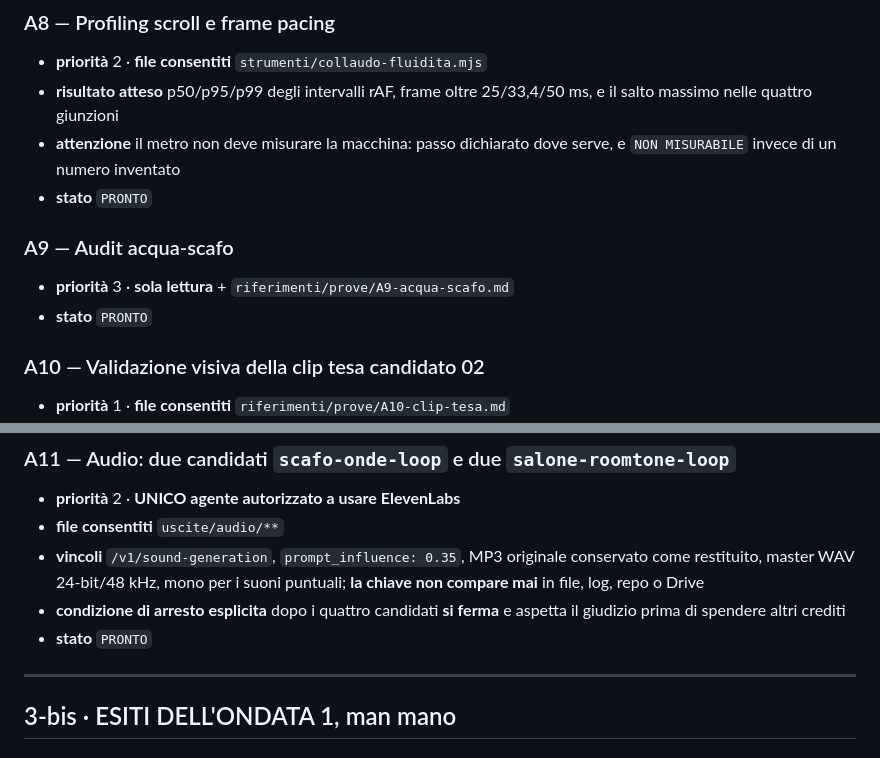
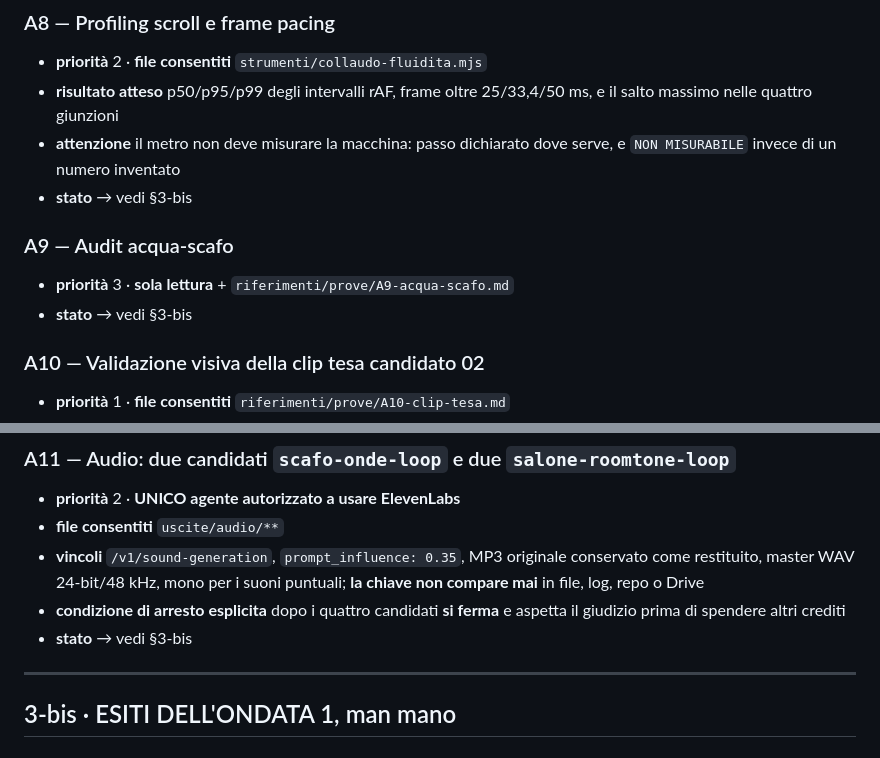
Before and after one commit to Villani85/nautica, a Markdown page: riferimenti/Piano.md, 2 parts joined by grey strips. Rendered like a GitHub page.

```diff
--- a/riferimenti/Piano.md
+++ b/riferimenti/Piano.md
@@ -158,12 +170,12 @@ Stati: `PRONTO` · `IN_CORSO` · `CHIUSO` · `PARZIALE` · `BLOCCATO` · `SCARTA
   ms, e il salto massimo nelle quattro giunzioni
 - **attenzione** il metro non deve misurare la macchina: passo dichiarato dove
   serve, e `NON MISURABILE` invece di un numero inventato
-- **stato** `PRONTO`
+- **stato** → vedi §3-bis
 
 ### A9 — Audit acqua-scafo
 
 - **priorità** 3 · **sola lettura** + `riferimenti/prove/A9-acqua-scafo.md`
-- **stato** `PRONTO`
+- **stato** → vedi §3-bis
 
 ### A10 — Validazione visiva della clip tesa candidato 02
 
@@ -183,7 +195,7 @@ Stati: `PRONTO` · `IN_CORSO` · `CHIUSO` · `PARZIALE` · `BLOCCATO` · `SCARTA
   puntuali; **la chiave non compare mai** in file, log, repo o Drive
 - **condizione di arresto esplicita** dopo i quattro candidati **si ferma** e
   aspetta il giudizio prima di spendere altri crediti
-- **stato** `PRONTO`
+- **stato** → vedi §3-bis
 
 ---
 
```
Also changed, not shown: other parts of riferimenti/Piano.md (+19 -7 lines).
